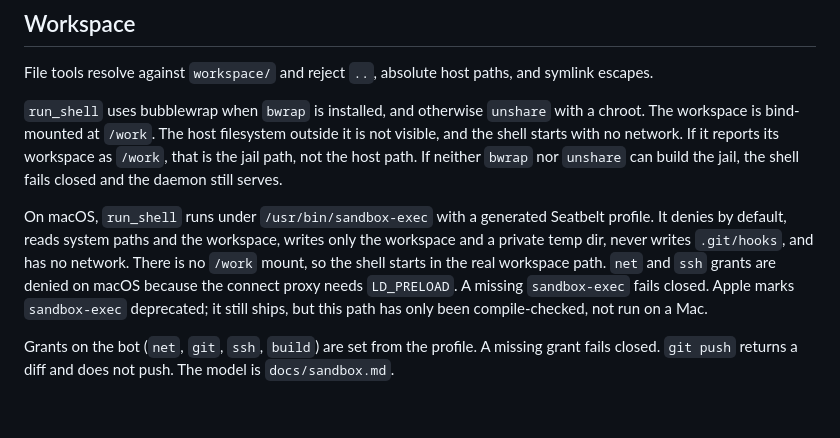
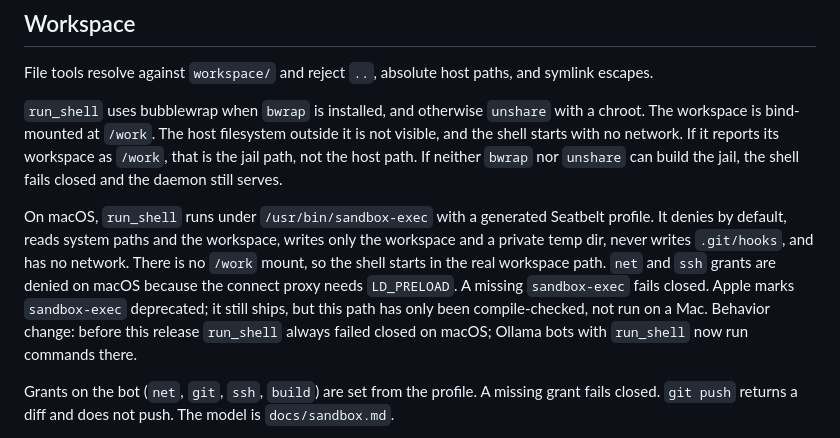
Before and after one commit to PixnBits/local-grok-bots, a Markdown page: README.md, the part around the change. GitHub-like rendering; blank space fills up the shorter version.

Commit message:
Note that macOS run_shell now runs under sandbox-exec instead of failing closed.

```diff
--- a/README.md
+++ b/README.md
@@ -33,7 +33,7 @@ File tools resolve against `workspace/` and reject `..`, absolute host paths, an
 
 `run_shell` uses bubblewrap when `bwrap` is installed, and otherwise `unshare` with a chroot. The workspace is bind-mounted at `/work`. The host filesystem outside it is not visible, and the shell starts with no network. If it reports its workspace as `/work`, that is the jail path, not the host path. If neither `bwrap` nor `unshare` can build the jail, the shell fails closed and the daemon still serves.
 
-On macOS, `run_shell` runs under `/usr/bin/sandbox-exec` with a generated Seatbelt profile. It denies by default, reads system paths and the workspace, writes only the workspace and a private temp dir, never writes `.git/hooks`, and has no network. There is no `/work` mount, so the shell starts in the real workspace path. `net` and `ssh` grants are denied on macOS because the connect proxy needs `LD_PRELOAD`. A missing `sandbox-exec` fails closed. Apple marks `sandbox-exec` deprecated; it still ships, but this path has only been compile-checked, not run on a Mac.
+On macOS, `run_shell` runs under `/usr/bin/sandbox-exec` with a generated Seatbelt profile. It denies by default, reads system paths and the workspace, writes only the workspace and a private temp dir, never writes `.git/hooks`, and has no network. There is no `/work` mount, so the shell starts in the real workspace path. `net` and `ssh` grants are denied on macOS because the connect proxy needs `LD_PRELOAD`. A missing `sandbox-exec` fails closed. Apple marks `sandbox-exec` deprecated; it still ships, but this path has only been compile-checked, not run on a Mac. Behavior change: before this release `run_shell` always failed closed on macOS; Ollama bots with `run_shell` now run commands there.
 
 Grants on the bot (`net`, `git`, `ssh`, `build`) are set from the profile. A missing grant fails closed. `git push` returns a diff and does not push. The model is `docs/sandbox.md`.
 
```
